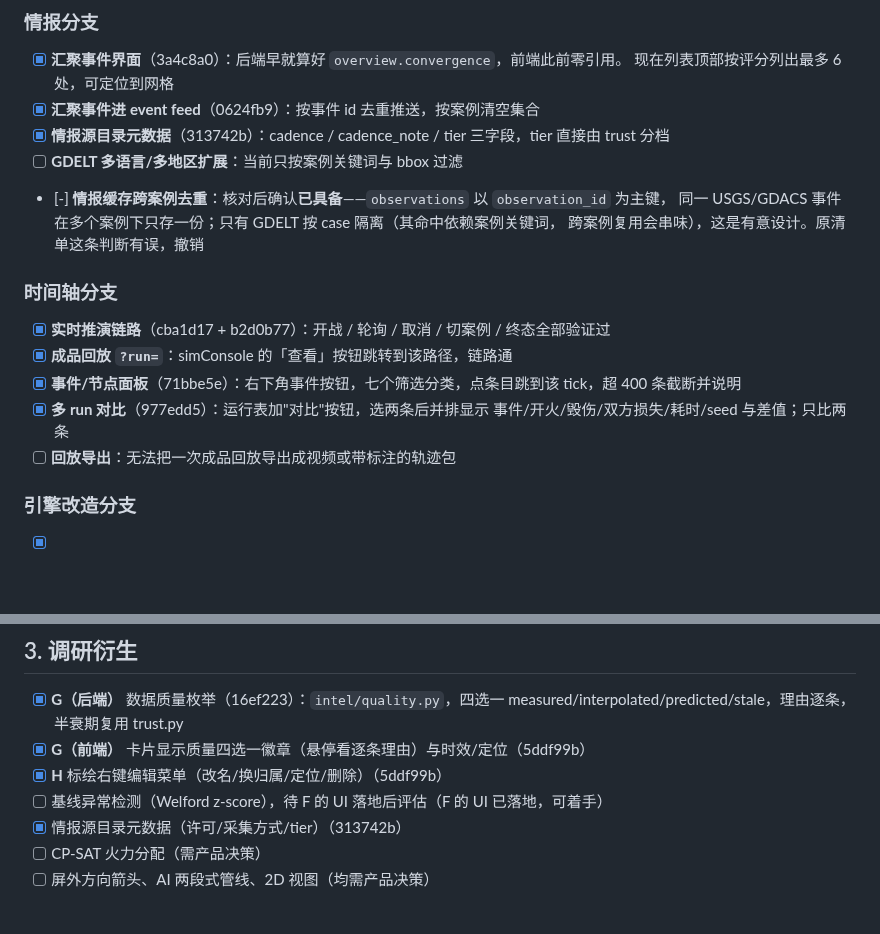
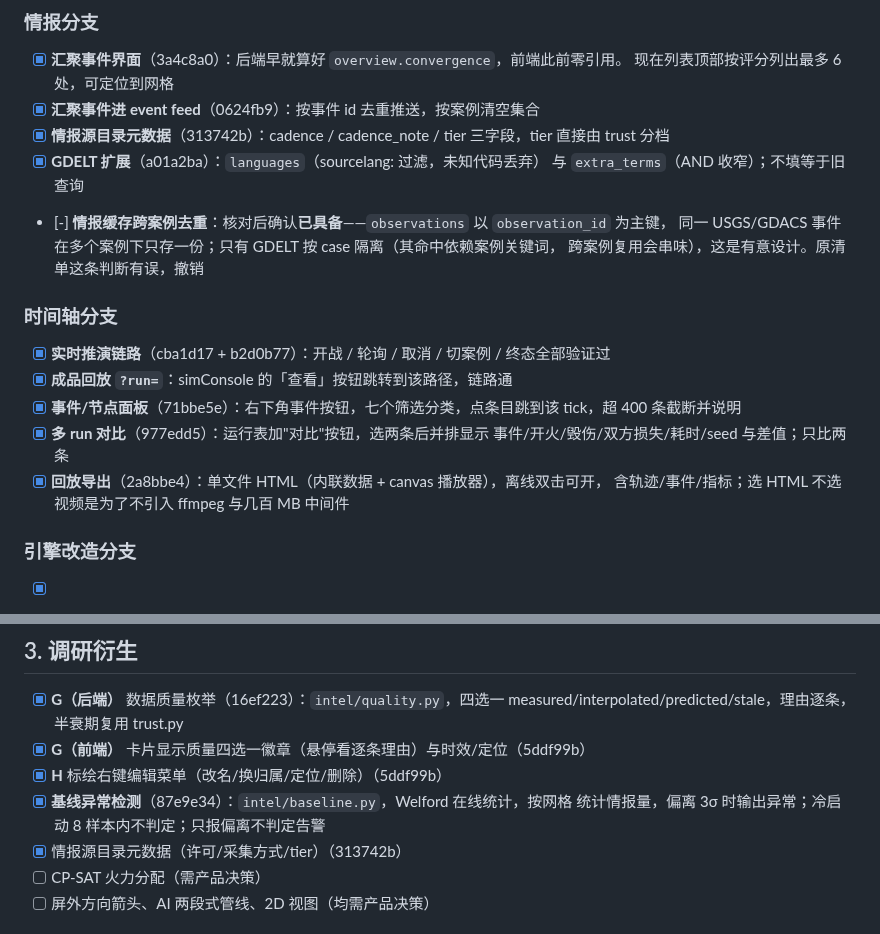
Before and after one commit to lizilong1993/shenji_agent, a Markdown page: TODOLIST.md, 2 parts joined by grey strips. Drawn GitHub-style; blank space fills up the shorter version.

Commit message:
docs(todolist): replay export, GDELT filters, baseline detection done

```diff
--- a/TODOLIST.md
+++ b/TODOLIST.md
@@ -31,7 +31,8 @@
       现在列表顶部按评分列出最多 6 处，可定位到网格
 - [x] **汇聚事件进 event feed**（0624fb9）：按事件 id 去重推送，按案例清空集合
 - [x] **情报源目录元数据**（313742b）：cadence / cadence_note / tier 三字段，tier 直接由 trust 分档
-- [ ] **GDELT 多语言/多地区扩展**：当前只按案例关键词与 bbox 过滤
+- [x] **GDELT 扩展**（a01a2ba）：`languages`（sourcelang: 过滤，未知代码丢弃）
+      与 `extra_terms`（AND 收窄）；不填等于旧查询
 - [-] **情报缓存跨案例去重**：核对后确认**已具备**——`observations` 以 `observation_id` 为主键，
       同一 USGS/GDACS 事件在多个案例下只存一份；只有 GDELT 按 case 隔离（其命中依赖案例关键词，
       跨案例复用会串味），这是有意设计。原清单这条判断有误，撤销
@@ -43,7 +44,8 @@
 - [x] **事件/节点面板**（71bbe5e）：右下角事件按钮，七个筛选分类，点条目跳到该 tick，超 400 条截断并说明
 - [x] **多 run 对比**（977edd5）：运行表加"对比"按钮，选两条后并排显示
       事件/开火/毁伤/双方损失/耗时/seed 与差值；只比两条
-- [ ] **回放导出**：无法把一次成品回放导出成视频或带标注的轨迹包
+- [x] **回放导出**（2a8bbe4）：单文件 HTML（内联数据 + canvas 播放器），离线双击可开，
+      含轨迹/事件/指标；选 HTML 不选视频是为了不引入 ffmpeg 与几百 MB 中间件
 
 ### 引擎改造分支
 
@@ -125,7 +127,8 @@
       measured/interpolated/predicted/stale，理由逐条，半衰期复用 trust.py
 - [x] **G（前端）** 卡片显示质量四选一徽章（悬停看逐条理由）与时效/定位（5ddf99b）
 - [x] **H** 标绘右键编辑菜单（改名/换归属/定位/删除）（5ddf99b）
-- [ ] 基线异常检测（Welford z-score），待 F 的 UI 落地后评估（F 的 UI 已落地，可着手）
+- [x] **基线异常检测**（87e9e34）：`intel/baseline.py`，Welford 在线统计，按网格
+      统计情报量，偏离 3σ 时输出异常；冷启动 8 样本内不判定；只报偏离不判定告警
 - [x] 情报源目录元数据（许可/采集方式/tier）（313742b）
 - [ ] CP-SAT 火力分配（需产品决策）
 - [ ] 屏外方向箭头、AI 两段式管线、2D 视图（均需产品决策）
```
